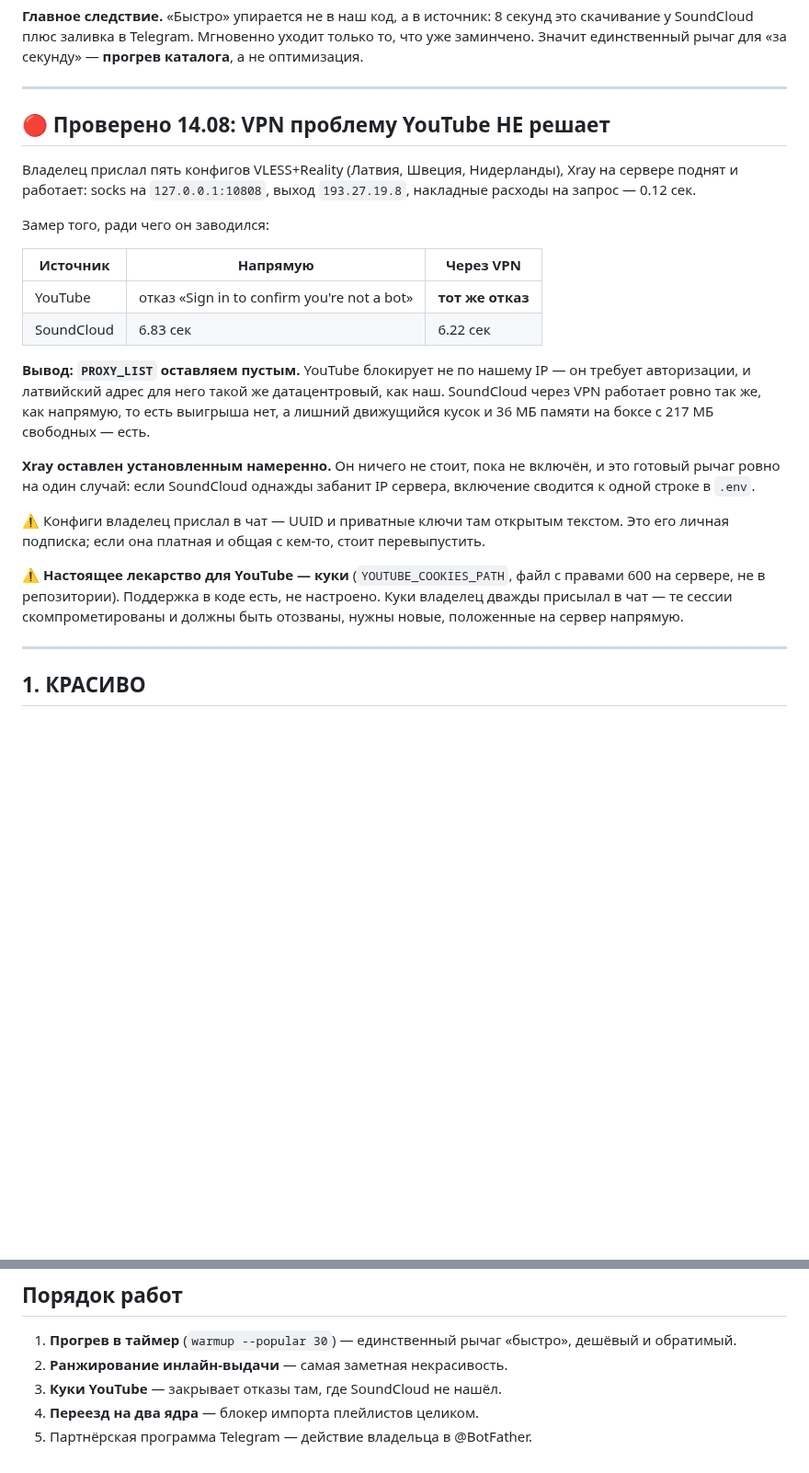
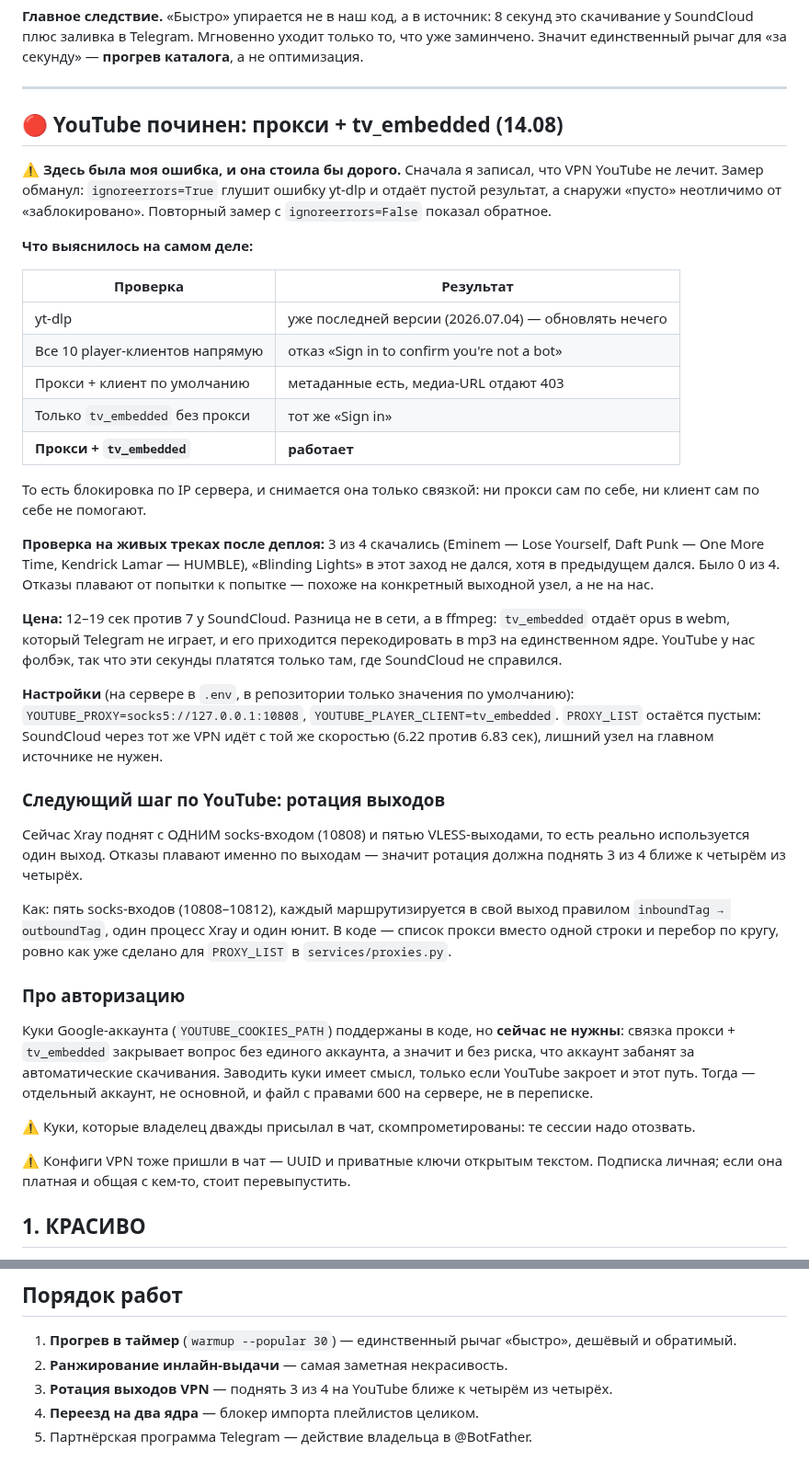
Before and after one commit to Mysterio3-8/telegram_music, a Markdown page: docs/tasks/2026-08-14-приоритеты.md, 2 parts joined by grey strips. Shown at 92% size. Drawn GitHub-style; blank space fills up the shorter version.

Commit message:
docs: поправил вывод про VPN — YouTube лечится, и вот чем
Вчерашняя запись «VPN не помогает» была неверна. Замер обманул ignoreerrors=True:
он глушит ошибку yt-dlp и отдаёт пустой результат, снаружи неотличимый от
блокировки. С ignoreerrors=False видно обратное.

В файл добавлена таблица всех проверок (10 клиентов, прокси, их комбинации),
результат на живых треках (3 из 4 против 0 из 4 раньше), цена в секундах и
причина этой цены (opus в webm требует перекодирования в mp3 на одном ядре).

Про авторизацию: куки Google сейчас НЕ нужны — связка прокси + tv_embedded
закрывает вопрос без аккаунта, а значит и без риска его бана. Заводить их стоит,
только если YouTube закроет и этот путь.

Следующий шаг по YouTube — ротация выходов: Xray поднят с одним socks-входом при
пяти выходах, а отказы плавают именно по выходам.

Co-Authored-By: Claude Opus 5 <noreply@anthropic.com>

```diff
--- a/docs/tasks/2026-08-14-приоритеты.md
+++ b/docs/tasks/2026-08-14-приоритеты.md
@@ -30,37 +30,65 @@
 
 ---
 
-## 🔴 Проверено 14.08: VPN проблему YouTube НЕ решает
+## 🔴 YouTube починен: прокси + tv_embedded (14.08)
 
-Владелец прислал пять конфигов VLESS+Reality (Латвия, Швеция, Нидерланды), Xray
-на сервере поднят и работает: socks на `127.0.0.1:10808`, выход
-`193.27.19.8`, накладные расходы на запрос — 0.12 сек.
+⚠️ **Здесь была моя ошибка, и она стоила бы дорого.** Сначала я записал, что VPN
+YouTube не лечит. Замер обманул: `ignoreerrors=True` глушит ошибку yt-dlp и
+отдаёт пустой результат, а снаружи «пусто» неотличимо от «заблокировано».
+Повторный замер с `ignoreerrors=False` показал обратное.
 
-Замер того, ради чего он заводился:
+**Что выяснилось на самом деле:**
 
-| Источник | Напрямую | Через VPN |
-|---|---|---|
-| YouTube | отказ «Sign in to confirm you're not a bot» | **тот же отказ** |
-| SoundCloud | 6.83 сек | 6.22 сек |
+| Проверка | Результат |
+|---|---|
+| yt-dlp | уже последней версии (2026.07.04) — обновлять нечего |
+| Все 10 player-клиентов напрямую | отказ «Sign in to confirm you're not a bot» |
+| Прокси + клиент по умолчанию | метаданные есть, медиа-URL отдают 403 |
+| Только `tv_embedded` без прокси | тот же «Sign in» |
+| **Прокси + `tv_embedded`** | **работает** |
 
-**Вывод: `PROXY_LIST` оставляем пустым.** YouTube блокирует не по нашему IP —
-он требует авторизации, и латвийский адрес для него такой же датацентровый, как
-наш. SoundCloud через VPN работает ровно так же, как напрямую, то есть выигрыша
-нет, а лишний движущийся кусок и 36 МБ памяти на боксе с 217 МБ свободных — есть.
+То есть блокировка по IP сервера, и снимается она только связкой: ни прокси сам
+по себе, ни клиент сам по себе не помогают.
 
-**Xray оставлен установленным намеренно.** Он ничего не стоит, пока не включён, и
-это готовый рычаг ровно на один случай: если SoundCloud однажды забанит IP
-сервера, включение сводится к одной строке в `.env`.
+**Проверка на живых треках после деплоя:** 3 из 4 скачались (Eminem — Lose
+Yourself, Daft Punk — One More Time, Kendrick Lamar — HUMBLE), «Blinding Lights»
+в этот заход не дался, хотя в предыдущем дался. Было 0 из 4. Отказы плавают от
+попытки к попытке — похоже на конкретный выходной узел, а не на нас.
 
-⚠️ Конфиги владелец прислал в чат — UUID и приватные ключи там открытым текстом.
-Это его личная подписка; если она платная и общая с кем-то, стоит перевыпустить.
+**Цена:** 12–19 сек против 7 у SoundCloud. Разница не в сети, а в ffmpeg:
+`tv_embedded` отдаёт opus в webm, который Telegram не играет, и его приходится
+перекодировать в mp3 на единственном ядре. YouTube у нас фолбэк, так что эти
+секунды платятся только там, где SoundCloud не справился.
 
-⚠️ **Настоящее лекарство для YouTube — куки** (`YOUTUBE_COOKIES_PATH`, файл с
-правами 600 на сервере, не в репозитории). Поддержка в коде есть, не настроено.
-Куки владелец дважды присылал в чат — те сессии скомпрометированы и должны быть
-отозваны, нужны новые, положенные на сервер напрямую.
+**Настройки** (на сервере в `.env`, в репозитории только значения по умолчанию):
+`YOUTUBE_PROXY=socks5://127.0.0.1:10808`, `YOUTUBE_PLAYER_CLIENT=tv_embedded`.
+`PROXY_LIST` остаётся пустым: SoundCloud через тот же VPN идёт с той же
+скоростью (6.22 против 6.83 сек), лишний узел на главном источнике не нужен.
 
----
+### Следующий шаг по YouTube: ротация выходов
+
+Сейчас Xray поднят с ОДНИМ socks-входом (10808) и пятью VLESS-выходами, то есть
+реально используется один выход. Отказы плавают именно по выходам — значит
+ротация должна поднять 3 из 4 ближе к четырём из четырёх.
+
+Как: пять socks-входов (10808–10812), каждый маршрутизируется в свой выход
+правилом `inboundTag → outboundTag`, один процесс Xray и один юнит. В коде —
+список прокси вместо одной строки и перебор по кругу, ровно как уже сделано для
+`PROXY_LIST` в `services/proxies.py`.
+
+### Про авторизацию
+
+Куки Google-аккаунта (`YOUTUBE_COOKIES_PATH`) поддержаны в коде, но **сейчас не
+нужны**: связка прокси + `tv_embedded` закрывает вопрос без единого аккаунта, а
+значит и без риска, что аккаунт забанят за автоматические скачивания. Заводить
+куки имеет смысл, только если YouTube закроет и этот путь. Тогда — отдельный
+аккаунт, не основной, и файл с правами 600 на сервере, не в переписке.
+
+⚠️ Куки, которые владелец дважды присылал в чат, скомпрометированы: те сессии
+надо отозвать.
+
+⚠️ Конфиги VPN тоже пришли в чат — UUID и приватные ключи открытым текстом.
+Подписка личная; если она платная и общая с кем-то, стоит перевыпустить.
 
 ## 1. КРАСИВО
 
@@ -119,6 +147,6 @@ SoundCloud отдаёт готовый mp3 без перекодирования
 1. **Прогрев в таймер** (`warmup --popular 30`) — единственный рычаг «быстро»,
    дешёвый и обратимый.
 2. **Ранжирование инлайн-выдачи** — самая заметная некрасивость.
-3. **Куки YouTube** — закрывает отказы там, где SoundCloud не нашёл.
+3. **Ротация выходов VPN** — поднять 3 из 4 на YouTube ближе к четырём из четырёх.
 4. **Переезд на два ядра** — блокер импорта плейлистов целиком.
 5. Партнёрская программа Telegram — действие владельца в @BotFather.
```
